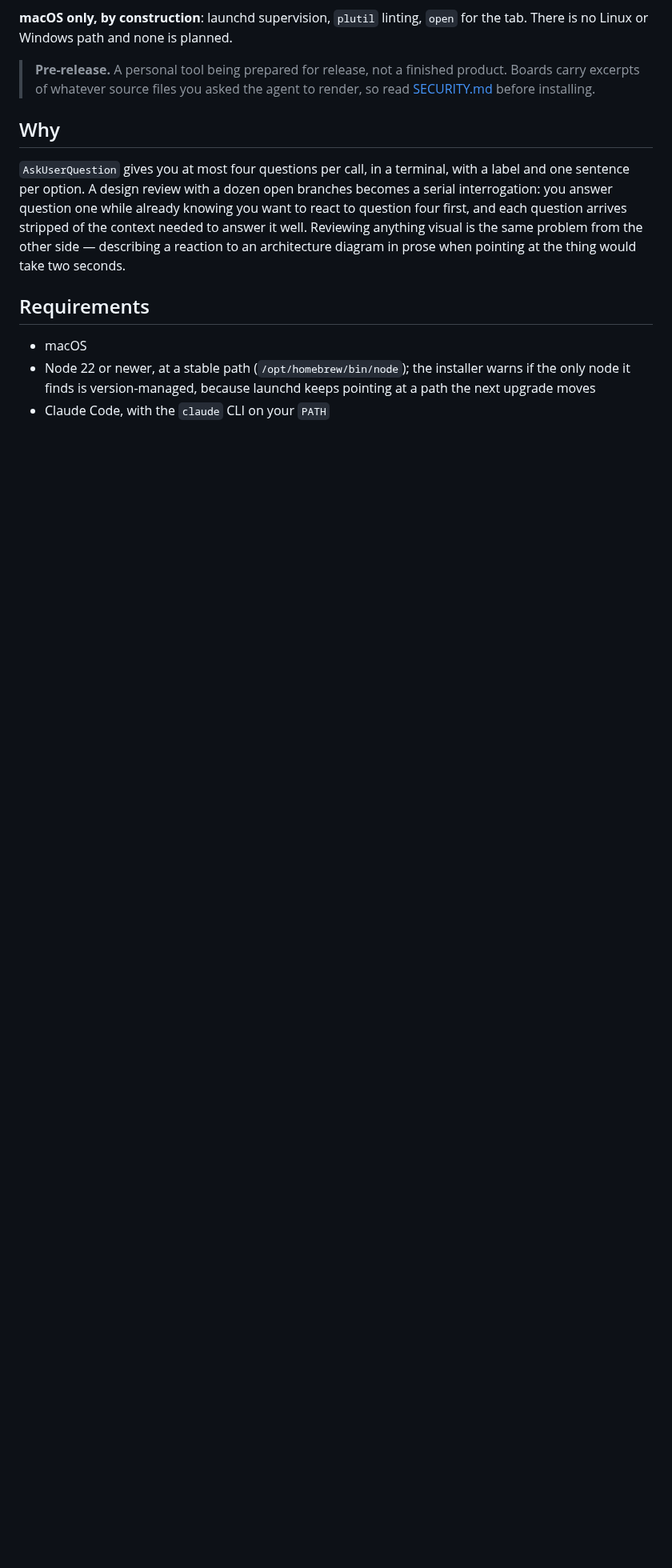
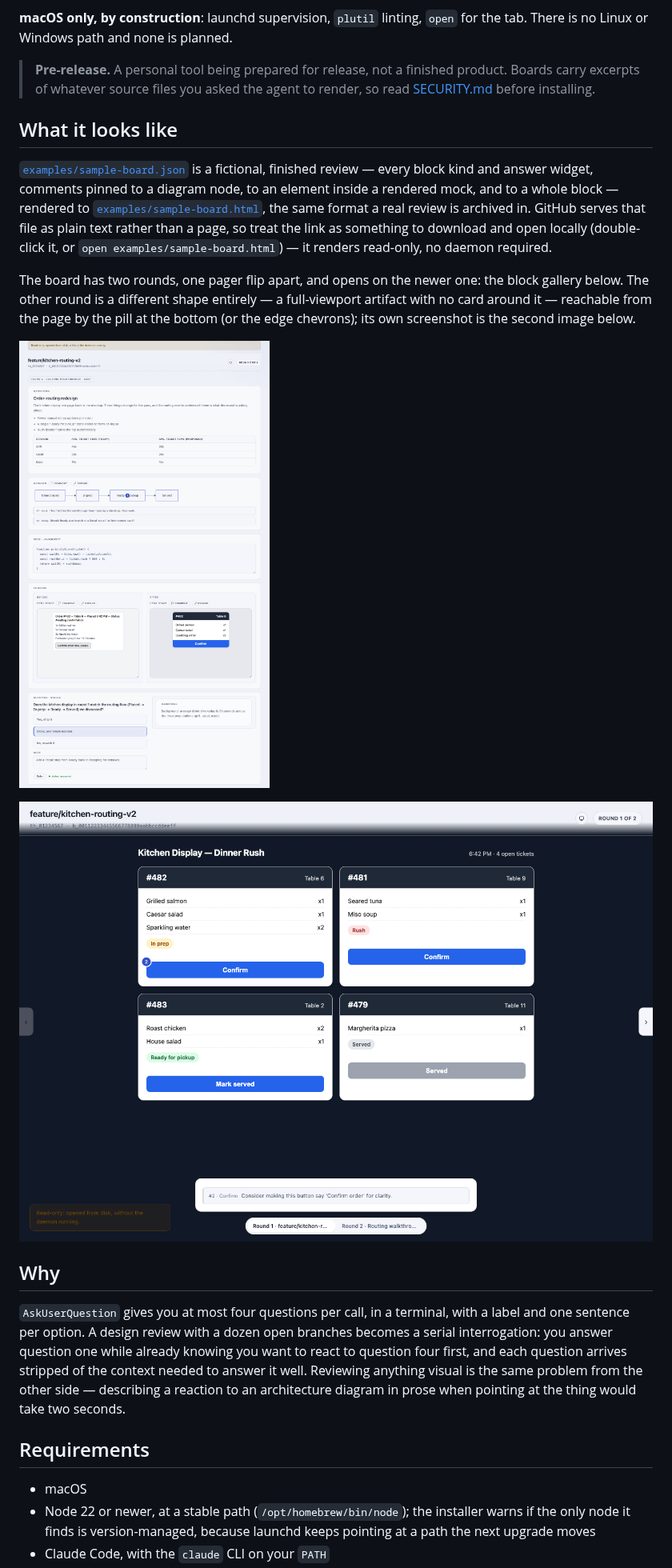
Before and after one commit to JerryLui/claude-board, a Markdown page: README.md, the part around the change. Shown at 80% size. GitHub-like rendering; pictures changed too: examples/sample-board-comments.png (added), examples/sample-board.png (added); blank space fills up the shorter version.

```diff
--- a/README.md
+++ b/README.md
@@ -13,6 +13,25 @@ tab. There is no Linux or Windows path and none is planned.
 > **Pre-release.** A personal tool being prepared for release, not a finished product.
 > Boards carry excerpts of whatever source files you asked the agent to render, so read
 > [SECURITY.md](SECURITY.md) before installing.
+
+## What it looks like
+
+[`examples/sample-board.json`](examples/sample-board.json) is a fictional, finished
+review — every block kind and answer widget, comments pinned to a diagram node, to an
+element inside a rendered mock, and to a whole block — rendered to
+[`examples/sample-board.html`](examples/sample-board.html), the same format a real
+review is archived in. GitHub serves that file as plain text rather than a page, so
+treat the link as something to download and open locally (double-click it, or
+`open examples/sample-board.html`) — it renders read-only, no daemon required.
+
+The board has two rounds, one pager flip apart, and opens on the newer one: the block
+gallery below. The other round is a different shape entirely — a full-viewport artifact
+with no card around it — reachable from the page by the pill at the bottom (or the edge
+chevrons); its own screenshot is the second image below.
+
+![Round 2 of the sample board, the block gallery it opens on: a markdown block with a comparison table, a mermaid flowchart carrying two comments, one on the whole block and one pinned to a node, a code block, a before/after compare of two rendered mocks, and an answered single-choice question with its own context panel.](examples/sample-board.png)
+
+![Round 1 of the same board, one pager flip back: a full-viewport kitchen-display mock with no card or column around it, a numbered pin on its "Confirm" button, the comment it anchors floating over the artifact, and the round pager at the bottom naming both rounds.](examples/sample-board-comments.png)
 
 ## Why
 
```
Also changed, not shown: QUIRKS.md (+55 -0 lines), 6 other files.
